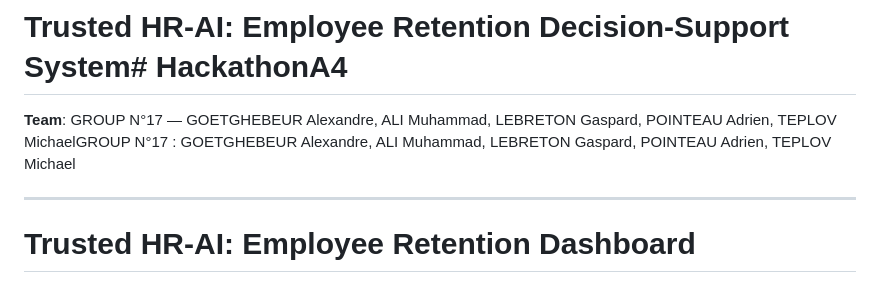
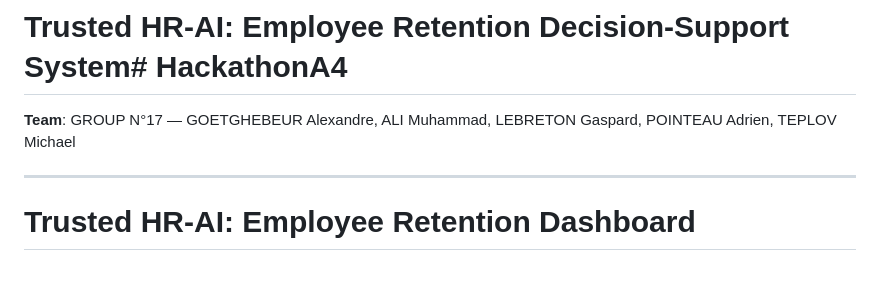
Before and after one commit to Baloo1506/HackathonA4, a Markdown page: README.md, the part around the change. Rendered like a GitHub page.

Commit message:
Fix formatting of team information in README

```diff
--- a/README.md
+++ b/README.md
@@ -2,7 +2,7 @@
 
 
 
-**Team**: GROUP N°17 — GOETGHEBEUR Alexandre, ALI Muhammad, LEBRETON Gaspard, POINTEAU Adrien, TEPLOV MichaelGROUP N°17 : GOETGHEBEUR Alexandre, ALI Muhammad, LEBRETON Gaspard, POINTEAU Adrien, TEPLOV Michael
+**Team**: GROUP N°17 — GOETGHEBEUR Alexandre, ALI Muhammad, LEBRETON Gaspard, POINTEAU Adrien, TEPLOV Michael
 
 
 
```
